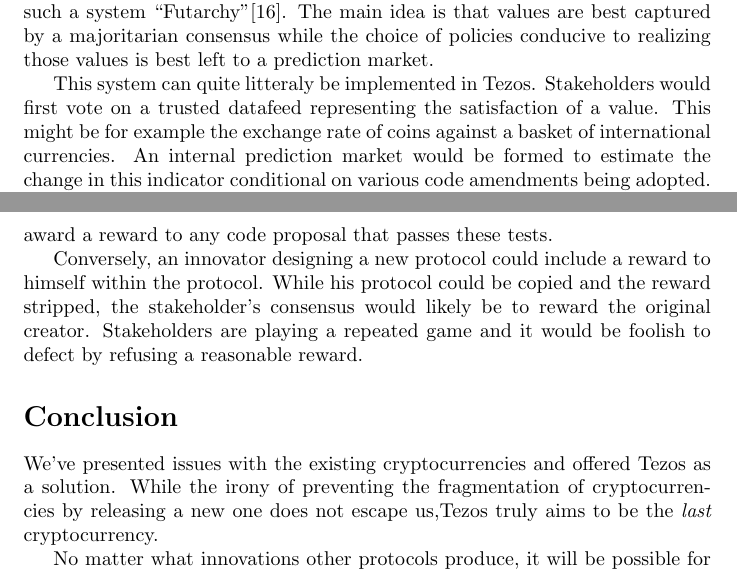
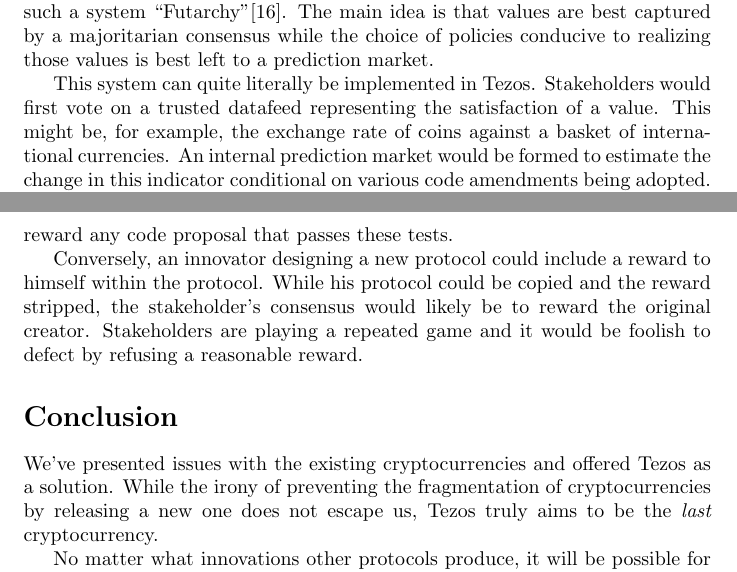
Before and after one commit to tezos/tezos-papers, a LaTeX paper (position_paper.tex): two parts of pages 16 and 17 of 18, joined at a grey line, cut so that both start at the same text. Compiled offline with pdfLaTeX.

Commit message:
Fix minor grammar and spelling errors (#3)
* Fix minor spelling errors

* Additional minor grammar error

* Minor grammatical/semantical changes

```diff
--- a/position_paper.tex
+++ b/position_paper.tex
@@ -783,9 +783,9 @@
 of policies conducive to realizing those values is best left to a prediction
 market.
 
-This system can quite litteraly be implemented in Tezos. Stakeholders would
+This system can quite literally be implemented in Tezos. Stakeholders would
 first vote on a trusted datafeed representing the satisfaction of a value.
-This might be for example the exchange rate of coins against a basket
+This might be, for example, the exchange rate of coins against a basket
 of international currencies. An internal prediction market would be formed
 to estimate the change in this indicator conditional on various code
 amendments being adopted. The market-making in those contracts can be
@@ -825,8 +825,8 @@
 
 Financing of innovation would also be facilitated
 by incorporating bounties directly within the protocol.
-A protocol could define unit tests and automatically award a reward
-to any code proposal that passes these tests.
+A protocol could define unit tests and automatically reward
+any code proposal that passes these tests.
 
 Conversely, an innovator designing a new protocol
 could include a reward to himself within the protocol.
```
Also changed, not shown: position_paper.tex (12 more changed lines).
